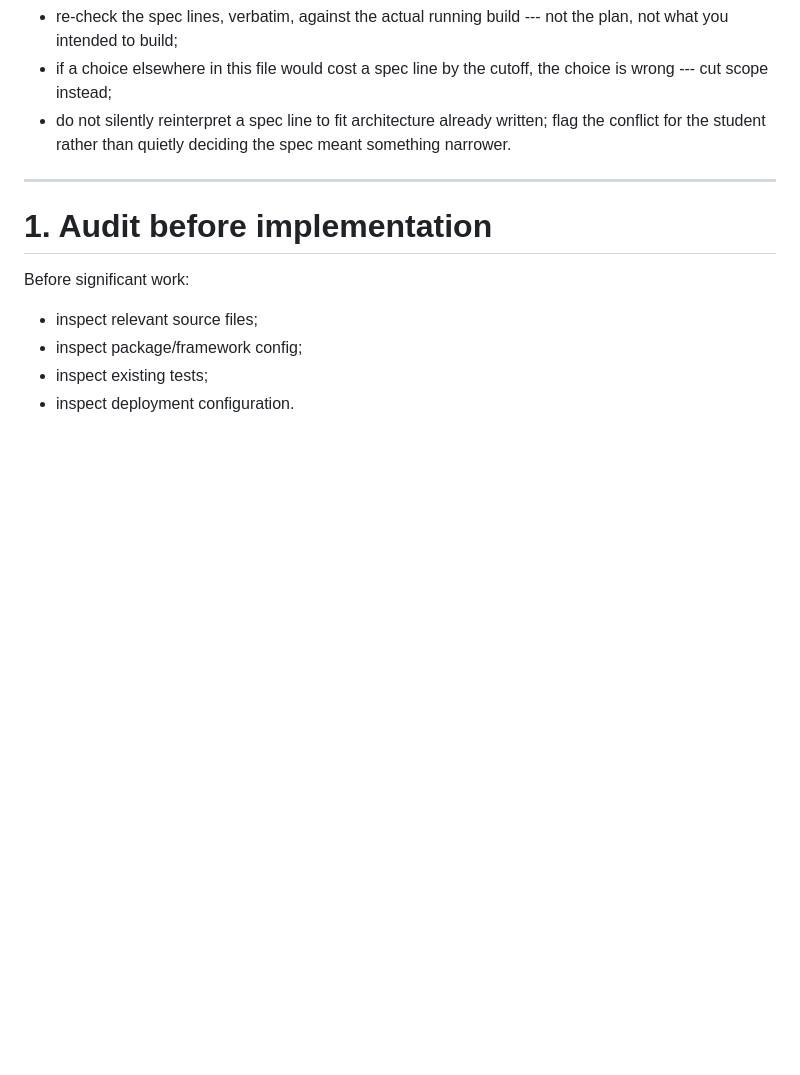
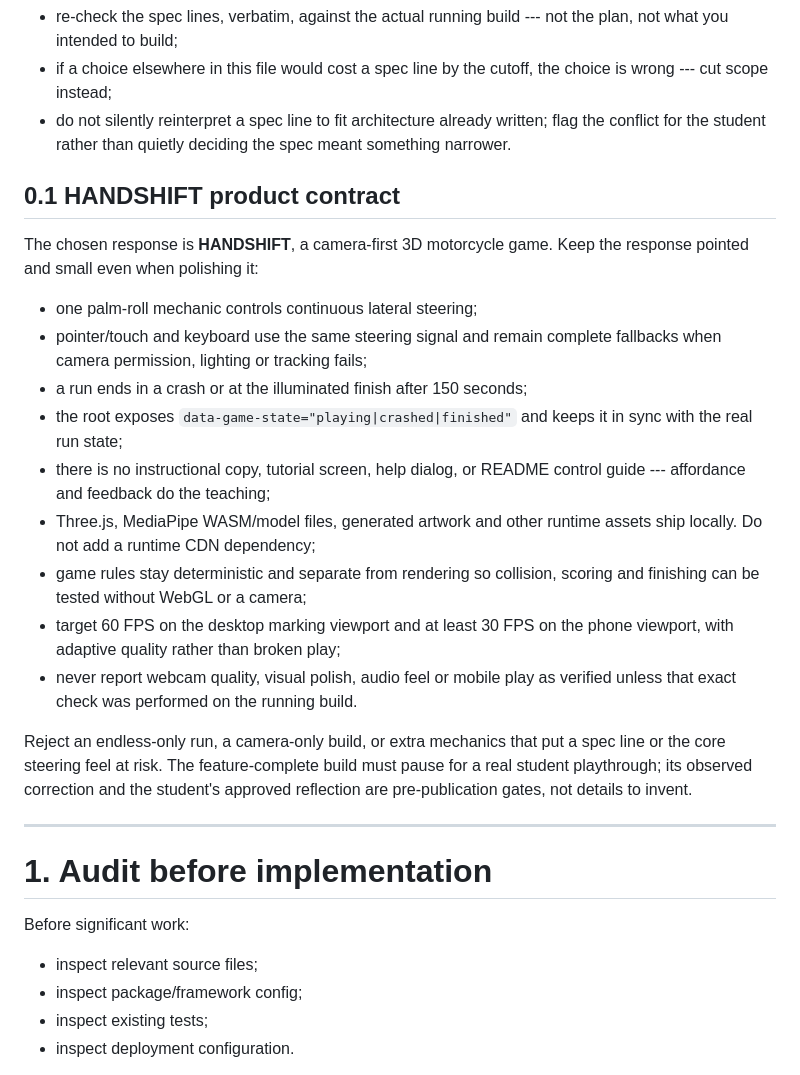
Before and after one commit to comp4020-agentic-coding-studio/comp4020-crit5-Adithya-Rama, a Markdown page: AGENTS.md, the part around the change. GitHub-like rendering; blank space fills up the shorter version.

```diff
--- a/AGENTS.md
+++ b/AGENTS.md
@@ -56,6 +56,33 @@ Before any commit that claims a milestone, and always before invoking rule 10
 * do not silently reinterpret a spec line to fit architecture already
   written; flag the conflict for the student rather than quietly deciding the
   spec meant something narrower.
+
+## 0.1 HANDSHIFT product contract
+
+The chosen response is **HANDSHIFT**, a camera-first 3D motorcycle game. Keep
+the response pointed and small even when polishing it:
+
+* one palm-roll mechanic controls continuous lateral steering;
+* pointer/touch and keyboard use the same steering signal and remain complete
+  fallbacks when camera permission, lighting or tracking fails;
+* a run ends in a crash or at the illuminated finish after 150 seconds;
+* the root exposes `data-game-state="playing|crashed|finished"` and keeps it in
+  sync with the real run state;
+* there is no instructional copy, tutorial screen, help dialog, or README
+  control guide --- affordance and feedback do the teaching;
+* Three.js, MediaPipe WASM/model files, generated artwork and other runtime
+  assets ship locally. Do not add a runtime CDN dependency;
+* game rules stay deterministic and separate from rendering so collision,
+  scoring and finishing can be tested without WebGL or a camera;
+* target 60 FPS on the desktop marking viewport and at least 30 FPS on the
+  phone viewport, with adaptive quality rather than broken play;
+* never report webcam quality, visual polish, audio feel or mobile play as
+  verified unless that exact check was performed on the running build.
+
+Reject an endless-only run, a camera-only build, or extra mechanics that put a
+spec line or the core steering feel at risk. The feature-complete build must
+pause for a real student playthrough; its observed correction and the student's
+approved reflection are pre-publication gates, not details to invent.
 
 ---
 
```
Also changed, not shown: CLAUDE.md (+57 -0 lines).
